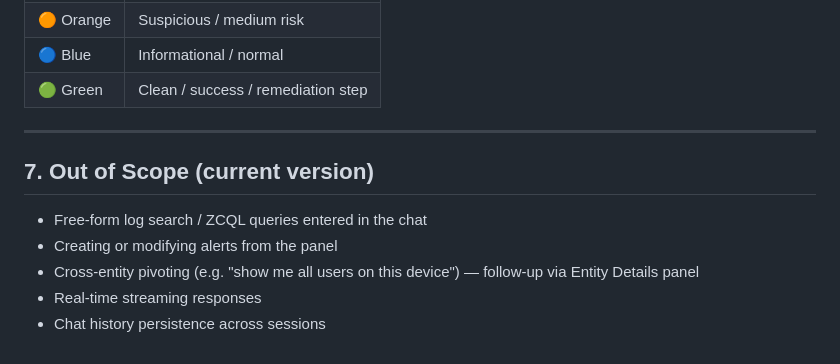
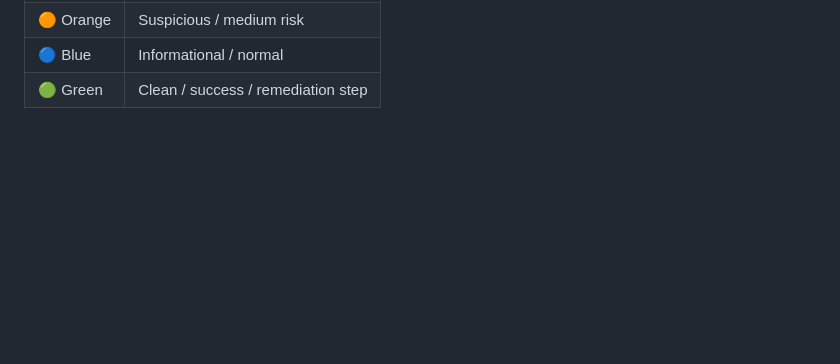
Before and after one commit to saai-ram-17274/PM, a Markdown page: Alert_investigation/V6/GUIDED_INVESTIGATION_SPEC.md, the part around the change. Rendered like a GitHub page; blank space fills up the shorter version.

Commit message:
docs(spec): remove Out of Scope section

```diff
--- a/Alert_investigation/V6/GUIDED_INVESTIGATION_SPEC.md
+++ b/Alert_investigation/V6/GUIDED_INVESTIGATION_SPEC.md
@@ -279,13 +279,3 @@ Every bot response consists of:
 | 🟠 Orange | Suspicious / medium risk |
 | 🔵 Blue | Informational / normal |
 | 🟢 Green | Clean / success / remediation step |
-
----
-
-## 7. Out of Scope (current version)
-
-- Free-form log search / ZCQL queries entered in the chat
-- Creating or modifying alerts from the panel
-- Cross-entity pivoting (e.g. "show me all users on this device") — follow-up via Entity Details panel
-- Real-time streaming responses
-- Chat history persistence across sessions
```
